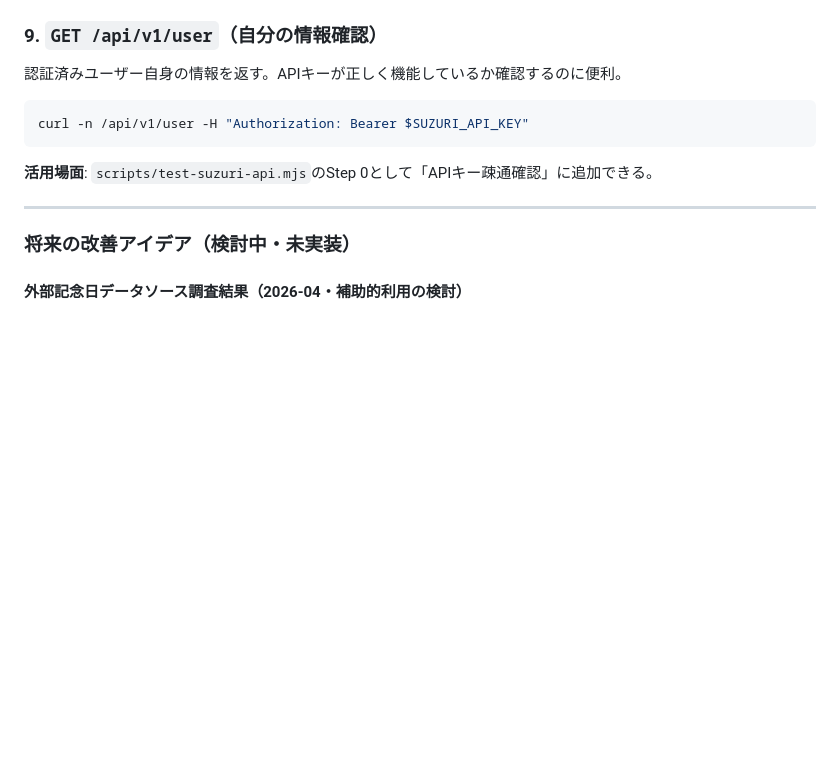
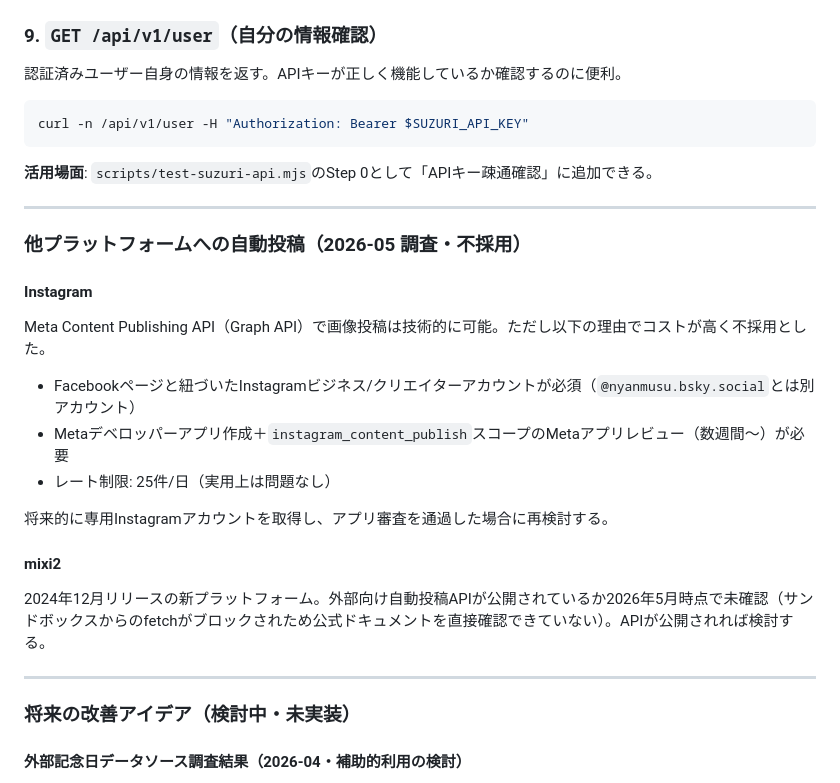
Before and after one commit to hiroshikuze/anniversary-cat-worker, a Markdown page: .claude/future-ideas.md, the part around the change. GitHub-like rendering; blank space fills up the shorter version.

Commit message:
docs: Instagram・mixi2自動投稿の調査結果をfuture-ideas.mdに記録
https://claude.ai/code/session_0164HaVdAScEyg9ca5ZsVNYF

````diff
--- a/.claude/future-ideas.md
+++ b/.claude/future-ideas.md
@@ -505,6 +505,24 @@ curl -n /api/v1/user -H "Authorization: Bearer $SUZURI_API_KEY"
 ```
 
 **活用場面**: `scripts/test-suzuri-api.mjs`のStep 0として「APIキー疎通確認」に追加できる。
+
+---
+
+### 他プラットフォームへの自動投稿（2026-05 調査・不採用）
+
+#### Instagram
+
+Meta Content Publishing API（Graph API）で画像投稿は技術的に可能。ただし以下の理由でコストが高く不採用とした。
+
+- Facebookページと紐づいたInstagramビジネス/クリエイターアカウントが必須（`@nyanmusu.bsky.social`とは別アカウント）
+- Metaデベロッパーアプリ作成＋`instagram_content_publish`スコープのMetaアプリレビュー（数週間〜）が必要
+- レート制限: 25件/日（実用上は問題なし）
+
+将来的に専用Instagramアカウントを取得し、アプリ審査を通過した場合に再検討する。
+
+#### mixi2
+
+2024年12月リリースの新プラットフォーム。外部向け自動投稿APIが公開されているか2026年5月時点で未確認（サンドボックスからのfetchがブロックされため公式ドキュメントを直接確認できていない）。APIが公開されれば検討する。
 
 ---
 
````
